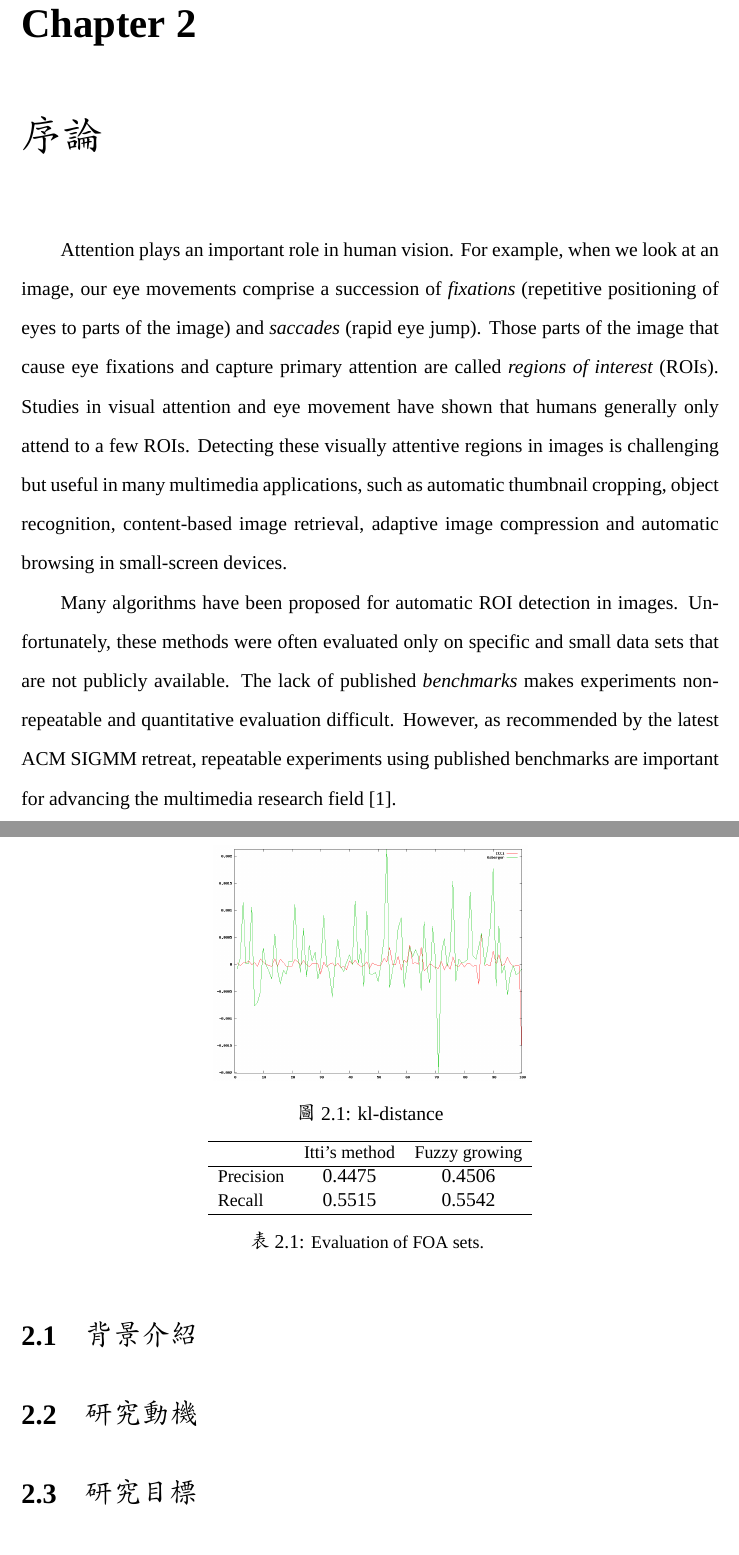
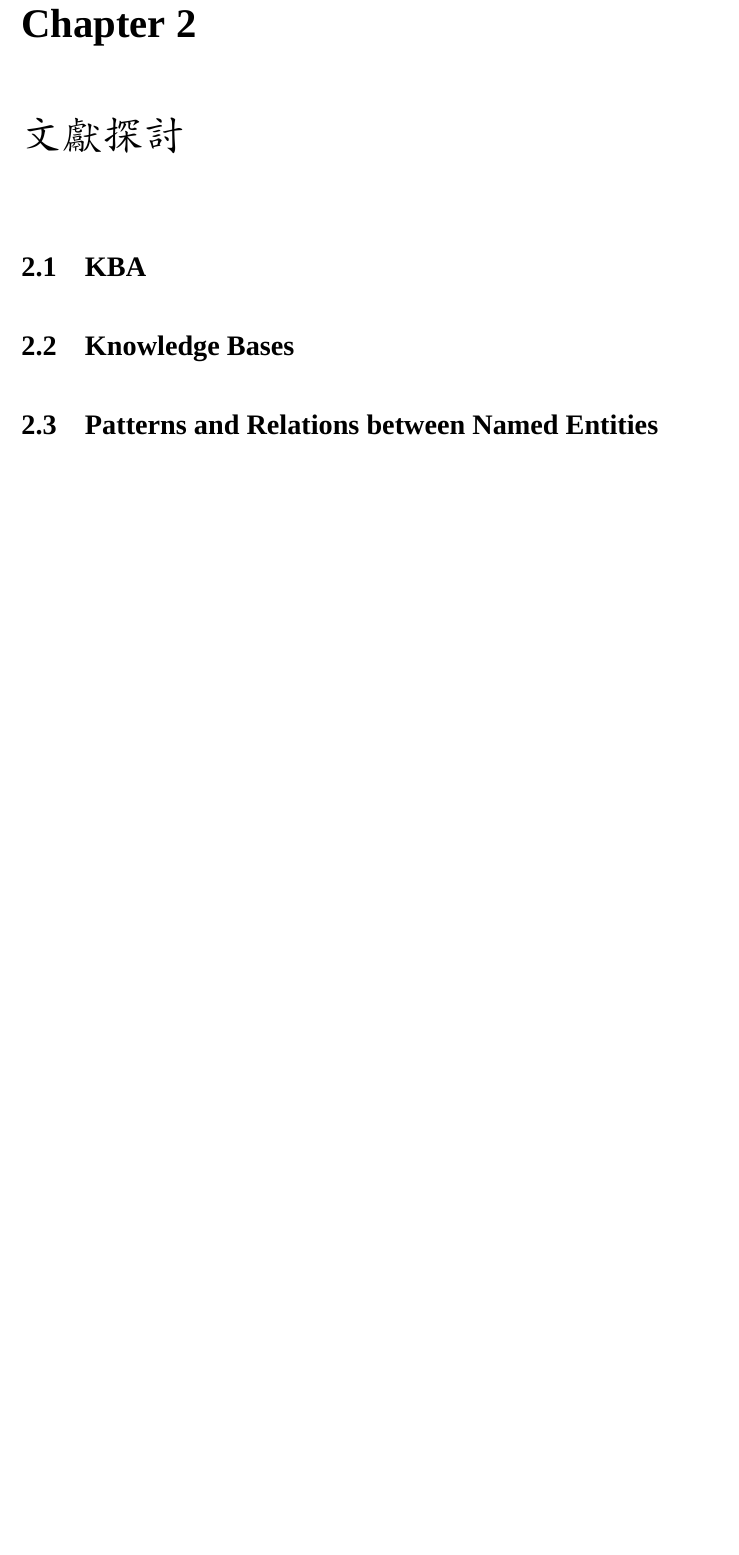
Before and after one commit to qcl/qcl-master-thesis, a LaTeX thesis (thesis.tex, which reads chapters/related.tex, prototype.tex, thesis.bib): two parts of pages 11 and 12 of 13 before the commit and part of page 9 of 10 after it, the two joined at a grey line, cut so that both start at the same text, the shorter picture padded with empty space. Compiled offline with XeLaTeX; a missing font is replaced by an installed copy or a similar font.

Commit message:
modify some structure, add more ref

```diff
--- /dev/null
+++ b/chapters/related.tex
@@ -0,0 +1,34 @@
+\chapter{文獻探討}
+\label{c:related}
+
+\section{KBA}
+% TODO
+
+\section{Knowledge Bases}
+% TODO
+
+\section{Patterns and Relations between Named Entities}
+% TODO
+
+%\begin{figure}
+%\centering
+%\includegraphics[width=0.45\textwidth]{images/kl}
+%\caption{kl-distance}
+%\label{kl}
+%\end{figure}
+
+%\begin{table}[t]
+%\begin{center}
+%\begin{tabular}{lcc}
+%
+%\hline
+%                    &  {\small Itti's method}     & {\small Fuzzy growing}    \\
+%\hline
+%{\small Precision}           &  0.4475    & 0.4506 \\
+%{\small Recall}              &  0.5515    & 0.5542 \\
+%\hline
+%
+%\end{tabular}
+%\caption[Evaluation of FOA sets]{\small Evaluation of FOA sets. } \label{t:FOA}
+%\end{center}
+%\end{table}
--- a/prototype.tex
+++ /dev/null
@@ -1,54 +0,0 @@
-\chapter{序論}
-
-Attention plays an important role in human vision. For example, when
-we look at an image, our eye movements comprise a succession of {\em
-fixations} (repetitive positioning of eyes to parts of the image)
-and {\em saccades} (rapid eye jump). Those parts of the image that
-cause eye fixations and capture primary attention are called {\em
-regions of interest} (ROIs). Studies in visual attention and eye
-movement have shown that humans generally only attend to a few ROIs.
-Detecting these visually attentive regions in images is challenging
-but useful in many multimedia applications, such as automatic
-thumbnail cropping, object recognition, content-based image
-retrieval, adaptive image compression and automatic browsing in
-small-screen devices.
-
-Many algorithms have been proposed for automatic ROI detection in
-images. Unfortunately, these methods were often evaluated only on
-specific and small data sets that are not publicly available. The
-lack of published {\em benchmarks} makes experiments non-repeatable
-and quantitative evaluation difficult. However, as recommended by
-the latest ACM SIGMM retreat, repeatable experiments using published
-benchmarks are important for advancing the multimedia research
-field~\cite{Rowe:2005:ASR}.
-
-\section{背景介紹}
-
-\section{研究動機}
-
-\section{研究目標}
-
-\section{結構}
-
-\begin{figure}
-\centering
-\includegraphics[width=0.45\textwidth]{images/kl}
-\caption{kl-distance}
-\label{kl}
-\end{figure}
-
-\begin{table}[t]
-\begin{center}
-\begin{tabular}{lcc}
-
-\hline
-                    &  {\small Itti's method}     & {\small Fuzzy growing}    \\
-\hline
-{\small Precision}           &  0.4475    & 0.4506 \\
-{\small Recall}              &  0.5515    & 0.5542 \\
-\hline
-
-\end{tabular}
-\caption[Evaluation of FOA sets]{\small Evaluation of FOA sets. } \label{t:FOA}
-\end{center}
-\end{table}
--- a/thesis.bib
+++ b/thesis.bib
@@ -5,2 +0,0 @@
-	volume = {1},
-	number = {1},
```
Also changed, not shown: chapters/introduction.tex (renamed from introduction.tex, +1 -1 lines), thesis.tex (+13 -15 lines), pdfs/cert.pdf (renamed from cert.pdf), pdfs/watermark.pdf (renamed from watermark.pdf), thesis.bib (49 more changed lines), 1 other file.
